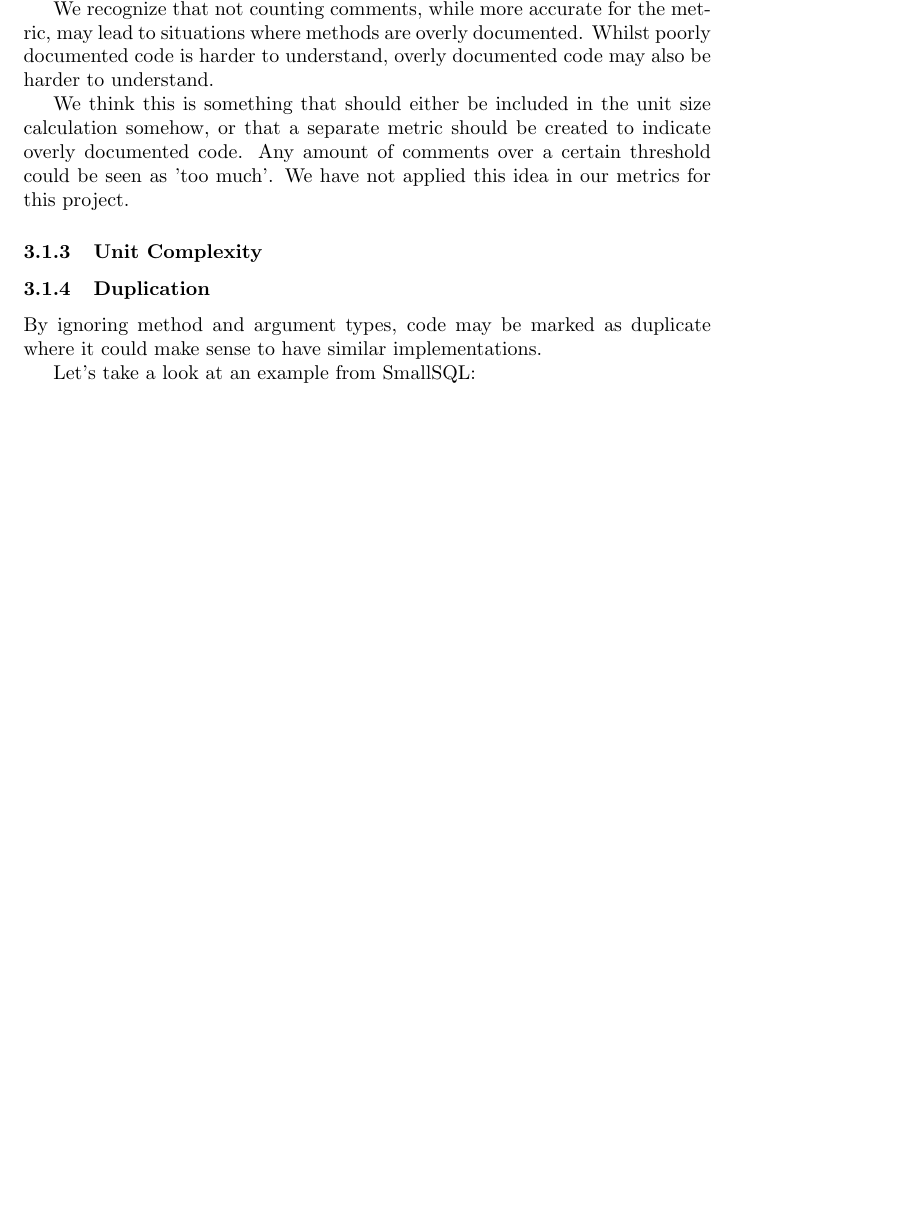
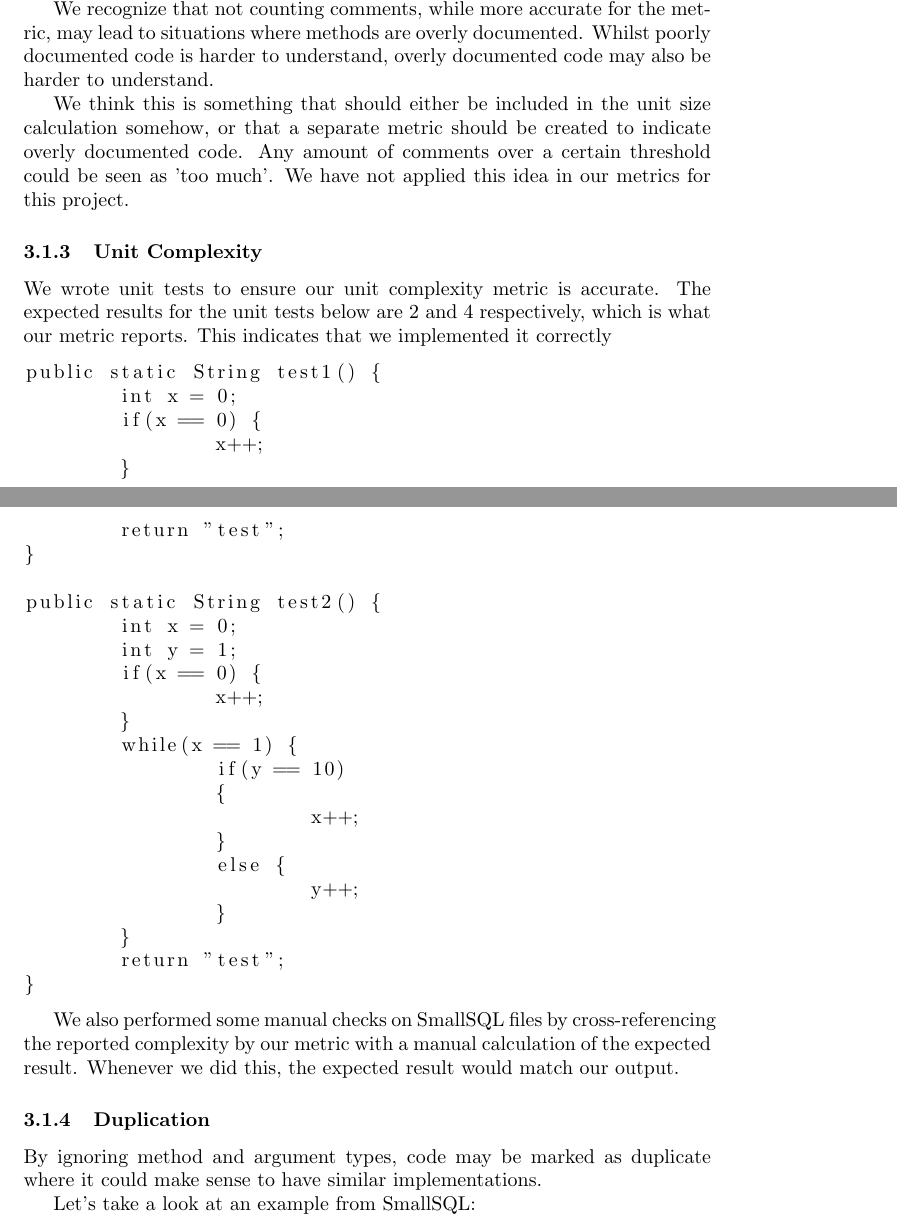
Before and after one commit to Basvdlouw/rascal-assignment, a LaTeX document (report/verslag.tex): part of page 10 of 15 before the commit and two parts of pages 10 and 11 of 16 after it, the two joined at a grey line, cut so that both start at the same text, the shorter picture padded with empty space. Compiled offline with pdfLaTeX.

Commit message:
Wrote about validity of unit complexity

```diff
--- a/report/verslag.tex
+++ b/report/verslag.tex
@@ -460,7 +460,37 @@ We recognize that not counting comments, while more accurate for the metric, may
 We think this is something that should either be included in the unit size calculation somehow, or that a separate metric should be created to indicate overly documented code. Any amount of comments over a certain threshold could be seen as 'too much'. We have not applied this idea in our metrics for this project.
 
 \subsubsection{Unit Complexity}
+We wrote unit tests to ensure our unit complexity metric is accurate. The expected results for the unit tests below are 2 and 4 respectively, which is what our metric reports. This indicates that we implemented it correctly
 
+\begin{lstlisting}
+public static String test1() {
+	int x = 0;
+	if(x == 0) {
+		x++;
+	}
+	return "test";
+}
+
+public static String test2() {
+	int x = 0;
+	int y = 1;
+	if(x == 0) {
+		x++;
+	}
+	while(x == 1) {
+		if(y == 10)
+		{
+			x++;
+		}
+		else {
+			y++;
+		}
+	}
+	return "test";
+}
+\end{lstlisting}
+
+We also performed some manual checks on SmallSQL files by cross-referencing the reported complexity by our metric with a manual calculation of the expected result. Whenever we did this, the expected result would match our output.
 
 \subsubsection{Duplication}
 By ignoring method and argument types, code may be marked as duplicate where it could make sense to have similar implementations.
```
